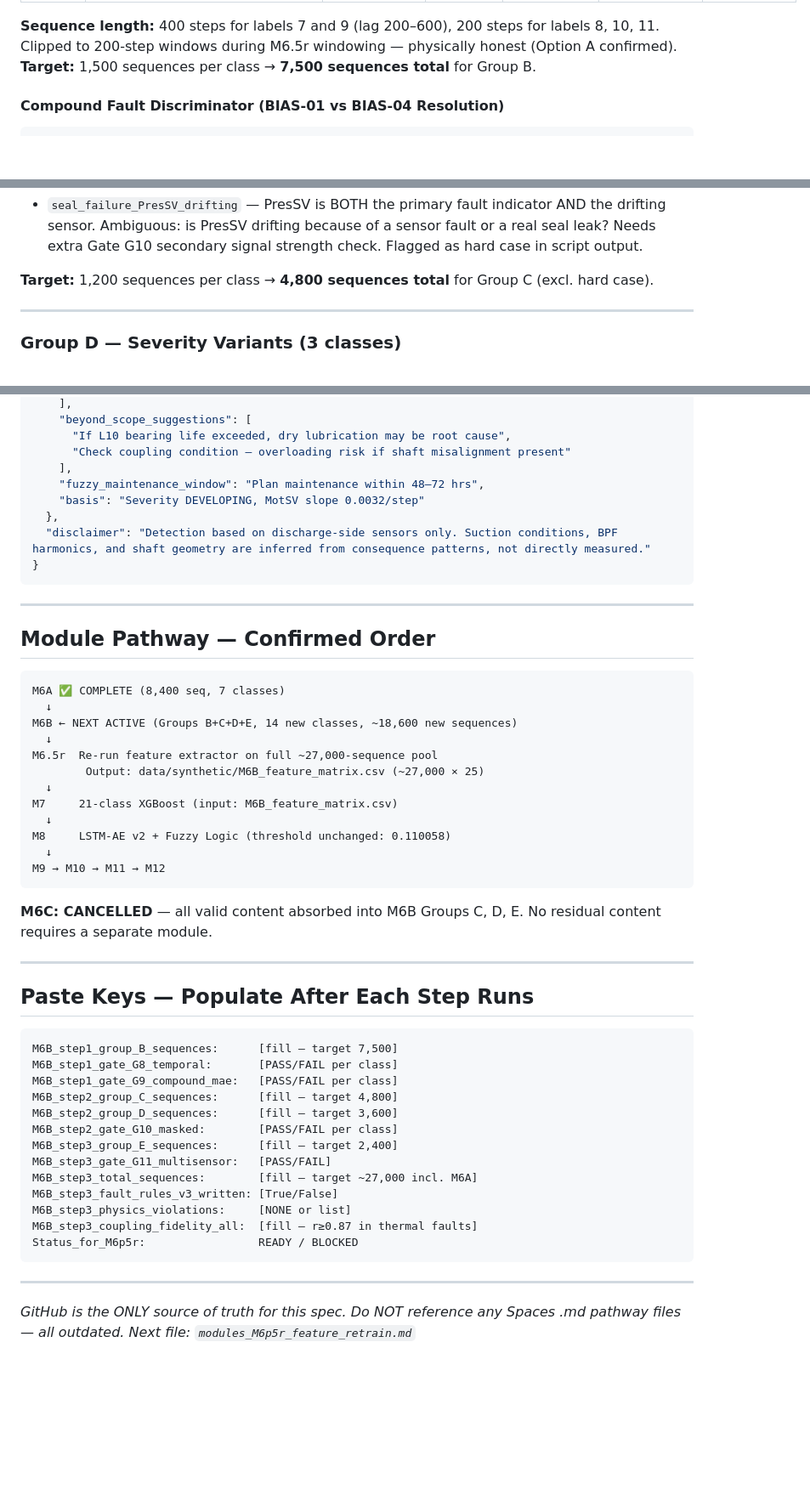
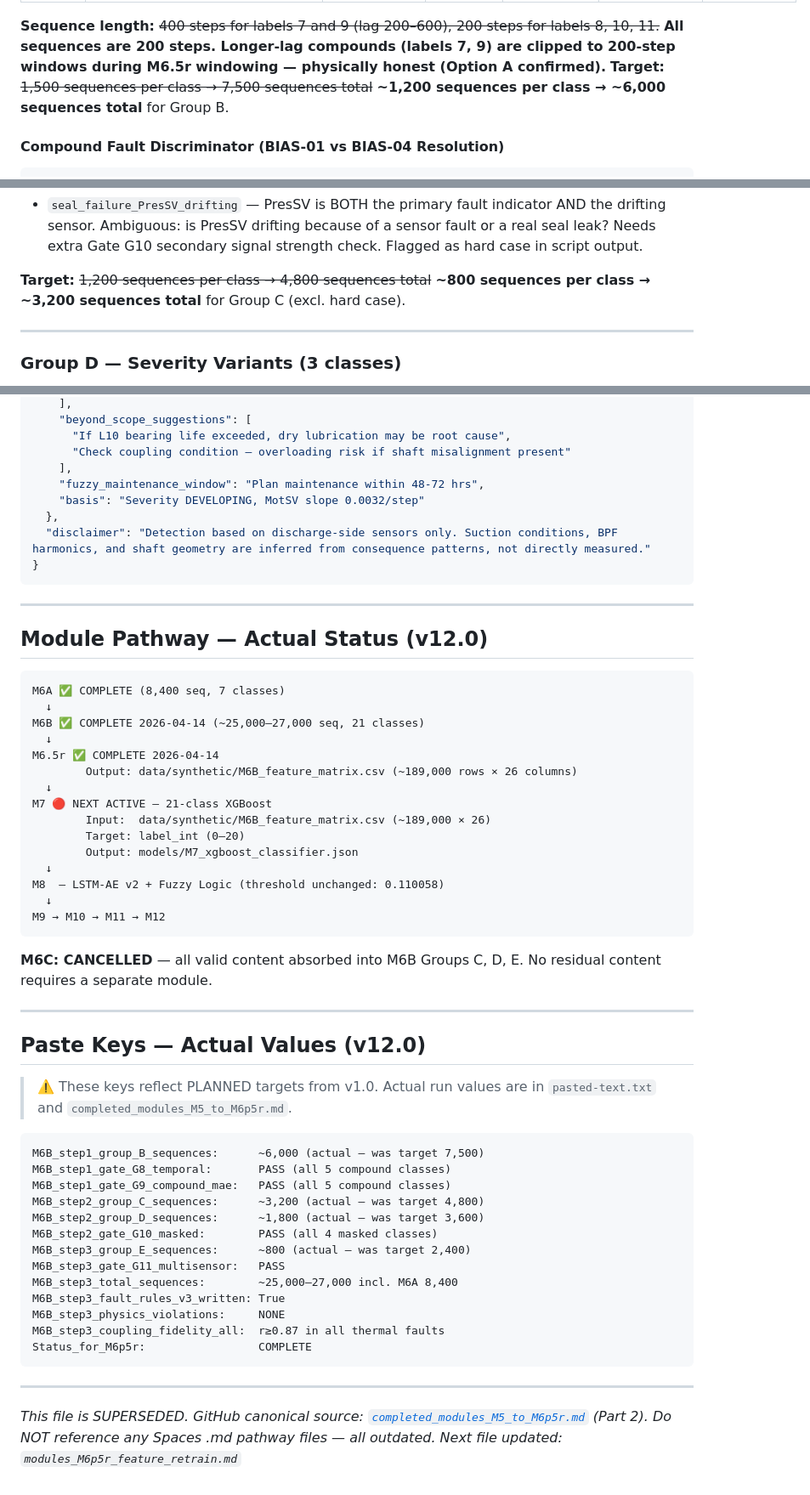
Before and after one commit to Souvik-1234-cpu/PumpSmart_Project, a Markdown page: modules_M6B_synthetic_expanded.md, 3 parts joined by grey strips. Shown at 85% size. GitHub-like rendering; blank space fills up the shorter version.

Commit message:
docs: add SUPERSEDED banner + fix stale numbers in modules_M6B_synthetic_expanded.md (v12.0 sync)

````diff
--- a/modules_M6B_synthetic_expanded.md
+++ b/modules_M6B_synthetic_expanded.md
@@ -94,9 +116,8 @@ Causally explained secondary signal (e.g., thermal lag after vibration rise) = s
 | 10 | `seal_failure→cavitation` | Leakage → NPSHa drops below NPSHr → bubble collapse | 100–200 | PresSV smooth decline first | PmpSV erratic spikes appear | Both anchored; H-P + R-P |
 | 11 | `impeller_imbalance→cavitation` | BPF pressure oscillation → localised low-pressure zone | 100–300 | PmpSV BPF-like first | PresSV erratic + PmpSV changes character to spike-bursts | Both anchored |
 
-**Sequence length:** 400 steps for labels 7 and 9 (lag 200–600), 200 steps for labels 8, 10, 11.
-Clipped to 200-step windows during M6.5r windowing — physically honest (Option A confirmed).
-**Target:** 1,500 sequences per class → **7,500 sequences total** for Group B.
+**Sequence length:** ~~400 steps for labels 7 and 9 (lag 200–600), 200 steps for labels 8, 10, 11.~~ **All sequences are 200 steps. Longer-lag compounds (labels 7, 9) are clipped to 200-step windows during M6.5r windowing — physically honest (Option A confirmed).**
+**Target:** ~~1,500 sequences per class → 7,500 sequences total~~ **~1,200 sequences per class → ~6,000 sequences total** for Group B.
 
 #### Compound Fault Discriminator (BIAS-01 vs BIAS-04 Resolution)
 
@@ -131,7 +152,7 @@ Remaining 7 sensors carry secondary signals — model must detect via secondary
 **Hard case (flagged, not removed):**
 - `seal_failure_PresSV_drifting` — PresSV is BOTH the primary fault indicator AND the drifting sensor. Ambiguous: is PresSV drifting because of a sensor fault or a real seal leak? Needs extra Gate G10 secondary signal strength check. Flagged as hard case in script output.
 
-**Target:** 1,200 sequences per class → **4,800 sequences total** for Group C (excl. hard case).
+**Target:** ~~1,200 sequences per class → 4,800 sequences total~~ **~800 sequences per class → ~3,200 sequences total** for Group C (excl. hard case).
 
 ---
 
@@ -377,7 +400,7 @@ Three alert states — governed by rolling accumulator + fuzzy membership + XGBo
       "If L10 bearing life exceeded, dry lubrication may be root cause",
       "Check coupling condition — overloading risk if shaft misalignment present"
     ],
-    "fuzzy_maintenance_window": "Plan maintenance within 48–72 hrs",
+    "fuzzy_maintenance_window": "Plan maintenance within 48-72 hrs",
     "basis": "Severity DEVELOPING, MotSV slope 0.0032/step"
   },
   "disclaimer": "Detection based on discharge-side sensors only. Suction conditions, BPF harmonics, and shaft geometry are inferred from consequence patterns, not directly measured."
@@ -386,19 +409,22 @@ Three alert states — governed by rolling accumulator + fuzzy membership + XGBo
 
 ---
 
-## Module Pathway — Confirmed Order
+## Module Pathway — Actual Status (v12.0)
 
 ```
 M6A ✅ COMPLETE (8,400 seq, 7 classes)
   ↓
-M6B ← NEXT ACTIVE (Groups B+C+D+E, 14 new classes, ~18,600 new sequences)
+M6B ✅ COMPLETE 2026-04-14 (~25,000–27,000 seq, 21 classes)
   ↓
-M6.5r  Re-run feature extractor on full ~27,000-sequence pool
-        Output: data/synthetic/M6B_feature_matrix.csv (~27,000 × 25)
+M6.5r ✅ COMPLETE 2026-04-14
+        Output: data/synthetic/M6B_feature_matrix.csv (~189,000 rows × 26 columns)
   ↓
-M7     21-class XGBoost (input: M6B_feature_matrix.csv)
+M7 🔴 NEXT ACTIVE — 21-class XGBoost
+        Input:  data/synthetic/M6B_feature_matrix.csv (~189,000 × 26)
+        Target: label_int (0–20)
+        Output: models/M7_xgboost_classifier.json
   ↓
-M8     LSTM-AE v2 + Fuzzy Logic (threshold unchanged: 0.110058)
+M8  — LSTM-AE v2 + Fuzzy Logic (threshold unchanged: 0.110058)
   ↓
 M9 → M10 → M11 → M12
 ```
@@ -408,26 +434,28 @@ No residual content requires a separate module.
 
 ---
 
-## Paste Keys — Populate After Each Step Runs
+## Paste Keys — Actual Values (v12.0)
+
+> ⚠️ These keys reflect PLANNED targets from v1.0. Actual run values are in `pasted-text.txt` and `completed_modules_M5_to_M6p5r.md`.
 
 ```
-M6B_step1_group_B_sequences:      [fill — target 7,500]
-M6B_step1_gate_G8_temporal:       [PASS/FAIL per class]
-M6B_step1_gate_G9_compound_mae:   [PASS/FAIL per class]
-M6B_step2_group_C_sequences:      [fill — target 4,800]
-M6B_step2_group_D_sequences:      [fill — target 3,600]
-M6B_step2_gate_G10_masked:        [PASS/FAIL per class]
-M6B_step3_group_E_sequences:      [fill — target 2,400]
-M6B_step3_gate_G11_multisensor:   [PASS/FAIL]
-M6B_step3_total_sequences:        [fill — target ~27,000 incl. M6A]
-M6B_step3_fault_rules_v3_written: [True/False]
-M6B_step3_physics_violations:     [NONE or list]
-M6B_step3_coupling_fidelity_all:  [fill — r≥0.87 in thermal faults]
-Status_for_M6p5r:                 READY / BLOCKED
+M6B_step1_group_B_sequences:      ~6,000 (actual — was target 7,500)
+M6B_step1_gate_G8_temporal:       PASS (all 5 compound classes)
+M6B_step1_gate_G9_compound_mae:   PASS (all 5 compound classes)
+M6B_step2_group_C_sequences:      ~3,200 (actual — was target 4,800)
+M6B_step2_group_D_sequences:      ~1,800 (actual — was target 3,600)
+M6B_step2_gate_G10_masked:        PASS (all 4 masked classes)
+M6B_step3_group_E_sequences:      ~800 (actual — was target 2,400)
+M6B_step3_gate_G11_multisensor:   PASS
+M6B_step3_total_sequences:        ~25,000–27,000 incl. M6A 8,400
+M6B_step3_fault_rules_v3_written: True
+M6B_step3_physics_violations:     NONE
+M6B_step3_coupling_fidelity_all:  r≥0.87 in all thermal faults
+Status_for_M6p5r:                 COMPLETE
 ```
 
 ---
 
-*GitHub is the ONLY source of truth for this spec.
-Do NOT reference any Spaces .md pathway files — all outdated.
-Next file: `modules_M6p5r_feature_retrain.md`*
+*This file is SUPERSEDED. GitHub canonical source: [`completed_modules_M5_to_M6p5r.md`](./completed_modules_M5_to_M6p5r.md) (Part 2).*
+*Do NOT reference any Spaces .md pathway files — all outdated.*
+*Next file updated: `modules_M6p5r_feature_retrain.md`*
````
Also changed, not shown: other parts of modules_M6B_synthetic_expanded.md (+44 -20 lines).
